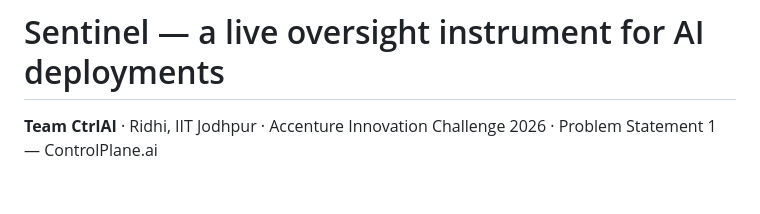
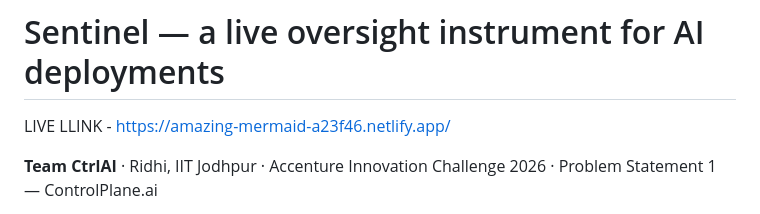
Before and after one commit to ridhi-png/sentinel-prototype, a Markdown page: README.md, the part around the change. Drawn GitHub-style; blank space fills up the shorter version.

```diff
--- a/README.md
+++ b/README.md
@@ -1,4 +1,6 @@
 # Sentinel — a live oversight instrument for AI deployments
+
+LIVE LLINK - https://amazing-mermaid-a23f46.netlify.app/
 
 **Team CtrlAI** · Ridhi, IIT Jodhpur · Accenture Innovation Challenge 2026 · Problem Statement 1 — ControlPlane.ai
 
```
